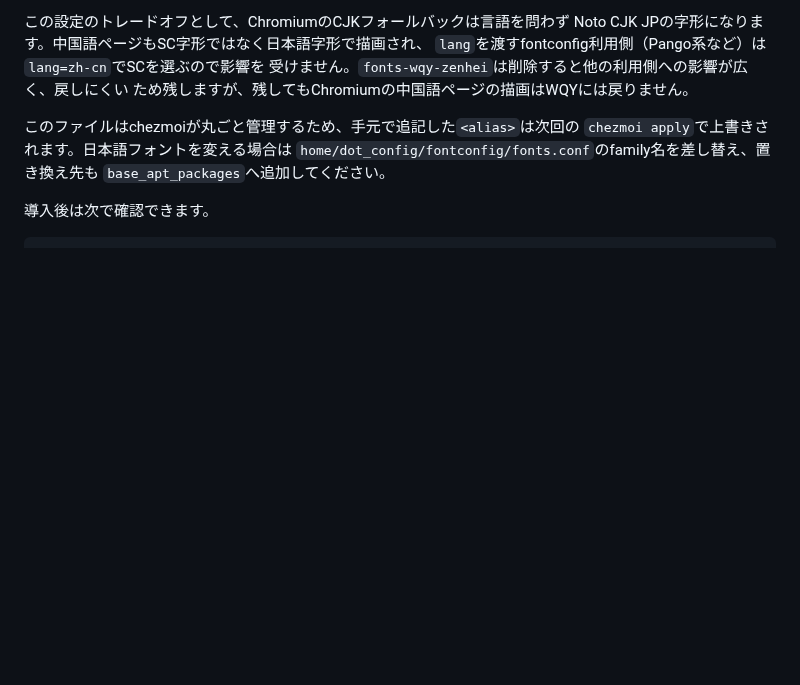
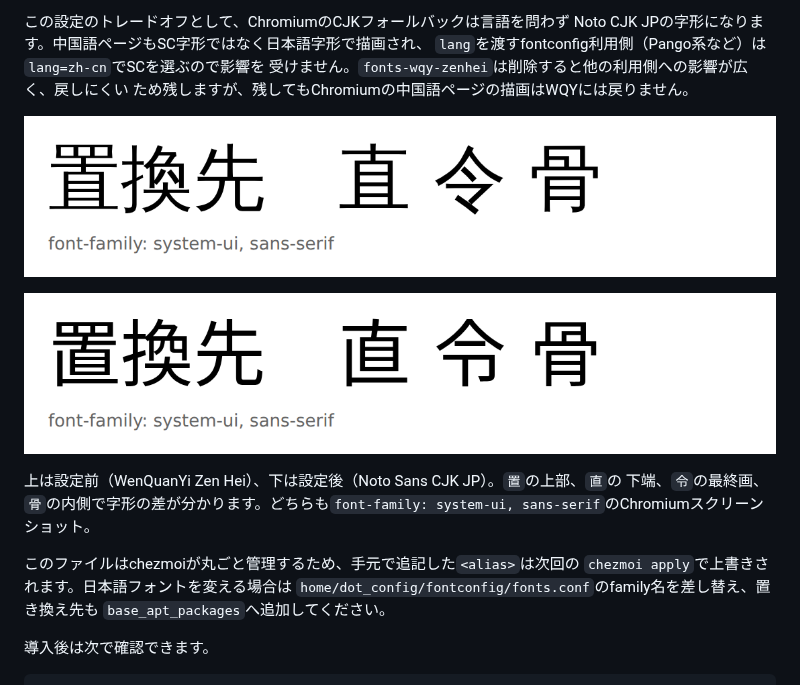
Before and after one commit to u7chan/workstation-config, a Markdown page: docs/workstation.md, the part around the change. GitHub-like rendering; pictures changed too: docs/images/fontconfig-cjk-after.png (added), docs/images/fontconfig-cjk-before.png (added); blank space fills up the shorter version.

Commit message:
docs(fontconfig): add before/after screenshots for the CJK fallback

```diff
--- a/docs/workstation.md
+++ b/docs/workstation.md
@@ -302,6 +302,14 @@ Noto CJK JPの字形になります。中国語ページもSC字形ではなく
 `lang`を渡すfontconfig利用側（Pango系など）は`lang=zh-cn`でSCを選ぶので影響を
 受けません。`fonts-wqy-zenhei`は削除すると他の利用側への影響が広く、戻しにくい
 ため残しますが、残してもChromiumの中国語ページの描画はWQYには戻りません。
+
+![設定前: WenQuanYi Zen Hei（中国語字形）](./images/fontconfig-cjk-before.png)
+
+![設定後: Noto Sans CJK JP（日本語字形）](./images/fontconfig-cjk-after.png)
+
+上は設定前（WenQuanYi Zen Hei）、下は設定後（Noto Sans CJK JP）。`置`の上部、`直`の
+下端、`令`の最終画、`骨`の内側で字形の差が分かります。どちらも`font-family: system-ui,
+sans-serif`のChromiumスクリーンショット。
 
 このファイルはchezmoiが丸ごと管理するため、手元で追記した`<alias>`は次回の
 `chezmoi apply`で上書きされます。日本語フォントを変える場合は
```
